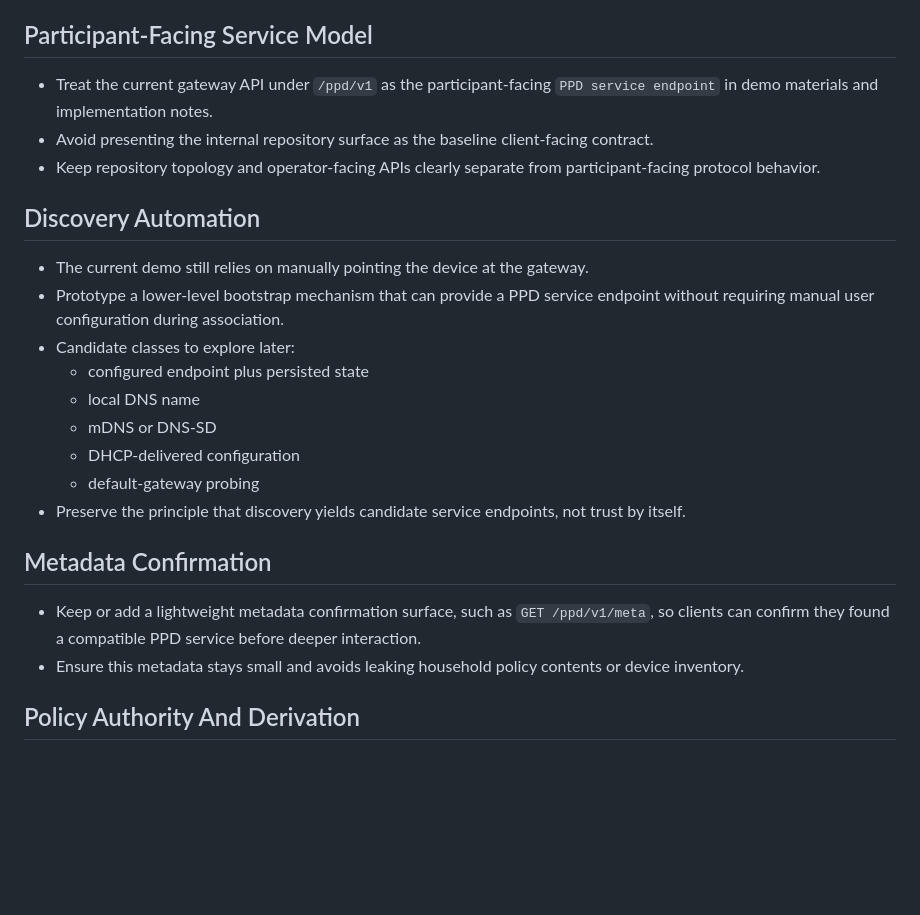
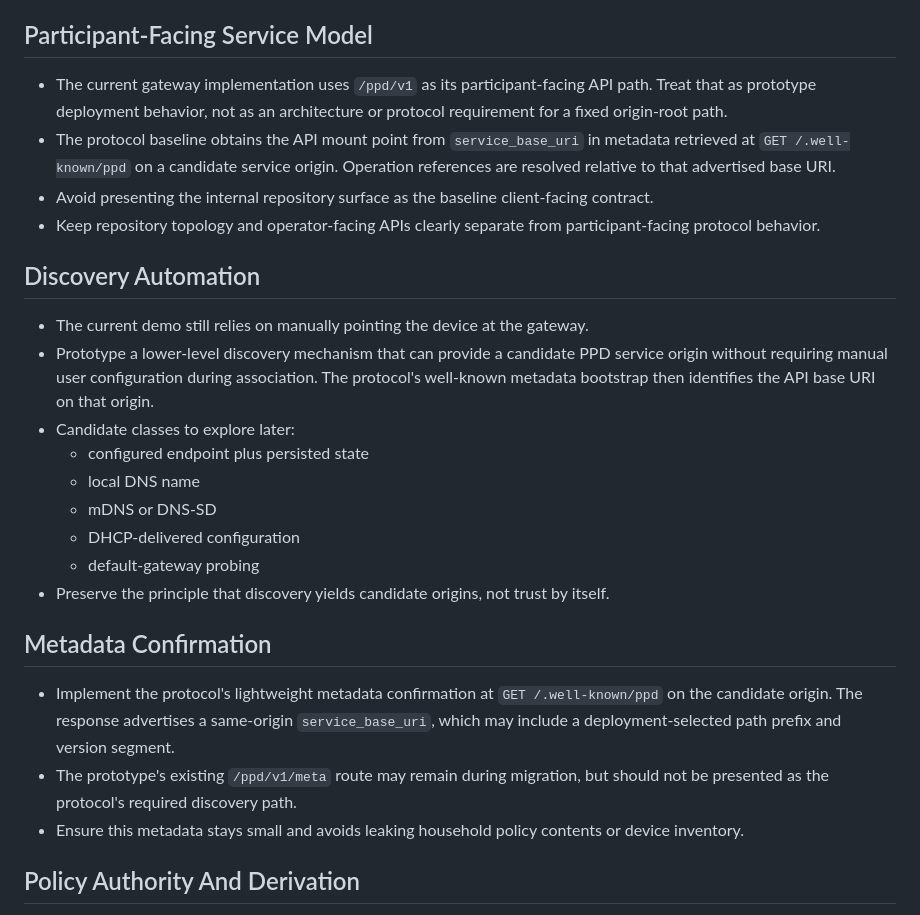
Before and after one commit to drspangle/draft-dsmullen-ppd-architecture, a Markdown page: internal-notes/demo-followups.md, the part around the change. GitHub-like rendering; blank space fills up the shorter version.

Commit message:
Align architecture with PPD discovery bootstrap

```diff
--- a/internal-notes/demo-followups.md
+++ b/internal-notes/demo-followups.md
@@ -8,8 +8,12 @@ scheduled and implemented deliberately.
 
 ## Participant-Facing Service Model
 
-- Treat the current gateway API under `/ppd/v1` as the participant-facing `PPD
-  service endpoint` in demo materials and implementation notes.
+- The current gateway implementation uses `/ppd/v1` as its participant-facing
+  API path. Treat that as prototype deployment behavior, not as an architecture
+  or protocol requirement for a fixed origin-root path.
+- The protocol baseline obtains the API mount point from `service_base_uri` in
+  metadata retrieved at `GET /.well-known/ppd` on a candidate service origin.
+  Operation references are resolved relative to that advertised base URI.
 - Avoid presenting the internal repository surface as the baseline client-facing
   contract.
 - Keep repository topology and operator-facing APIs clearly separate from
@@ -18,22 +22,27 @@ scheduled and implemented deliberately.
 ## Discovery Automation
 
 - The current demo still relies on manually pointing the device at the gateway.
-- Prototype a lower-level bootstrap mechanism that can provide a PPD service
-  endpoint without requiring manual user configuration during association.
+- Prototype a lower-level discovery mechanism that can provide a candidate PPD
+  service origin without requiring manual user configuration during
+  association. The protocol's well-known metadata bootstrap then identifies the
+  API base URI on that origin.
 - Candidate classes to explore later:
   - configured endpoint plus persisted state
   - local DNS name
   - mDNS or DNS-SD
   - DHCP-delivered configuration
   - default-gateway probing
-- Preserve the principle that discovery yields candidate service endpoints, not
-  trust by itself.
+- Preserve the principle that discovery yields candidate origins, not trust by
+  itself.
 
 ## Metadata Confirmation
 
-- Keep or add a lightweight metadata confirmation surface, such as
-  `GET /ppd/v1/meta`, so clients can confirm they found a compatible PPD
-  service before deeper interaction.
+- Implement the protocol's lightweight metadata confirmation at
+  `GET /.well-known/ppd` on the candidate origin. The response advertises a
+  same-origin `service_base_uri`, which may include a deployment-selected path
+  prefix and version segment.
+- The prototype's existing `/ppd/v1/meta` route may remain during migration,
+  but should not be presented as the protocol's required discovery path.
 - Ensure this metadata stays small and avoids leaking household policy contents
   or device inventory.
 
```
Also changed, not shown: draft-dsmullen-ppd-architecture.md (+8 -0 lines).
